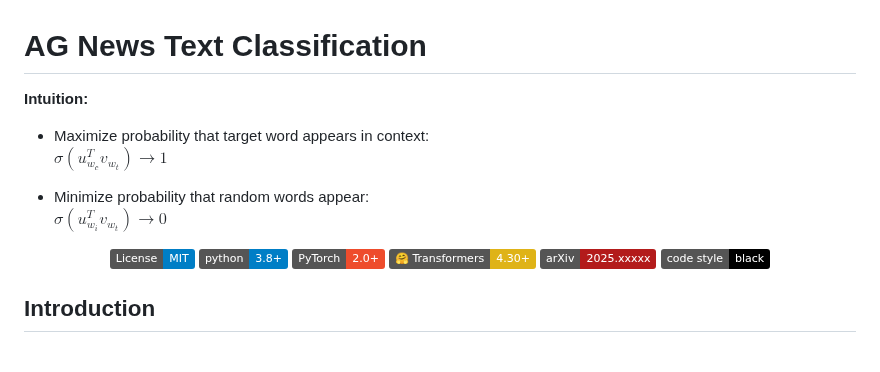
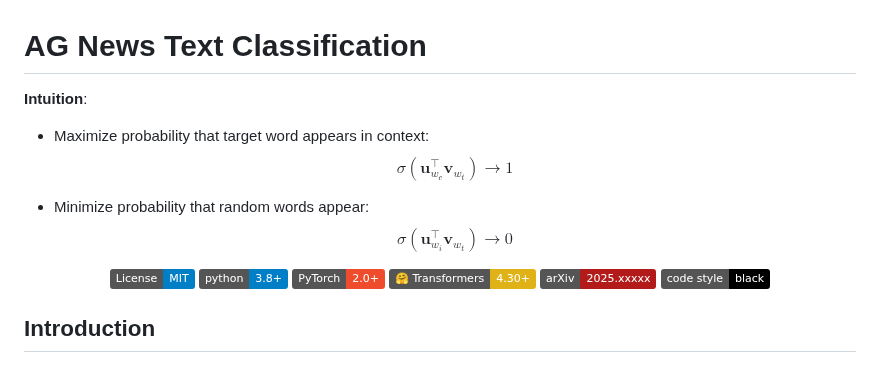
Before and after one commit to VoHaiDung/ag-news-text-classification, a Markdown page: README.md, the part around the change. GitHub-like rendering; badges without logos.

```diff
--- a/README.md
+++ b/README.md
@@ -1,12 +1,16 @@
 # AG News Text Classification
 
-**Intuition:**
+**Intuition**:
 
 - Maximize probability that target word appears in context:
-  $\sigma(u_{w_c}^{T} v_{w_t}) \to 1$
+  $$
+  \sigma(\mathbf{u}_{w_c}^\top \mathbf{v}_{w_t}) \rightarrow 1
+  $$
 
 - Minimize probability that random words appear:
-  $\sigma(u_{w_i}^{T} v_{w_t}) \to 0$
+  $$
+  \sigma(\mathbf{u}_{w_i}^\top \mathbf{v}_{w_t}) \rightarrow 0
+  $$
 
 
 <div align="center">
```
